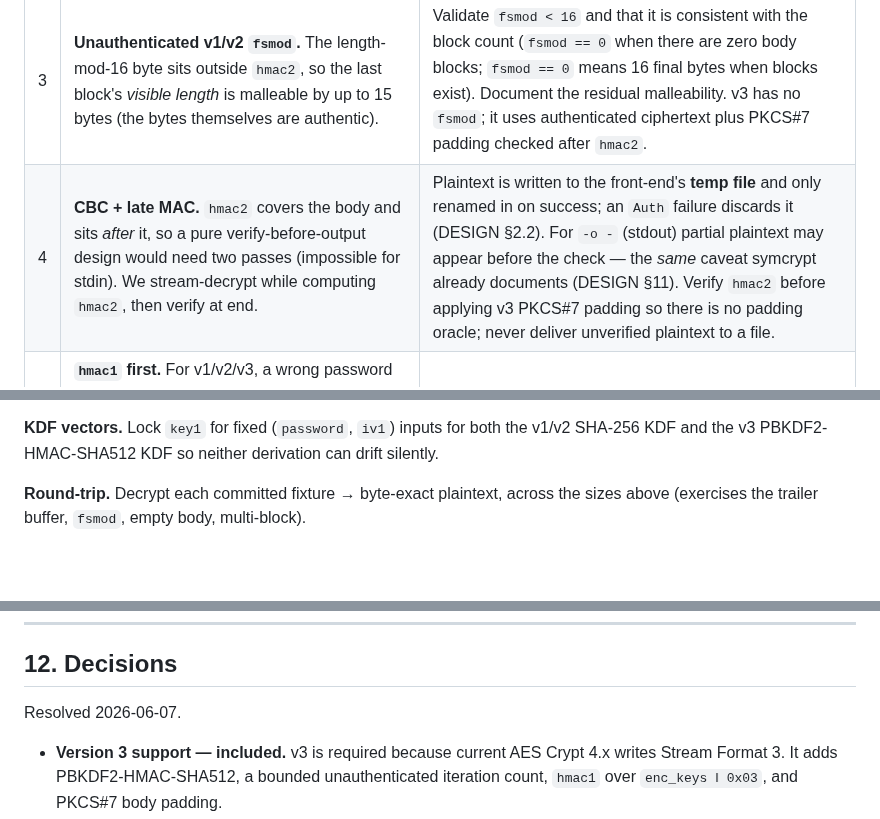
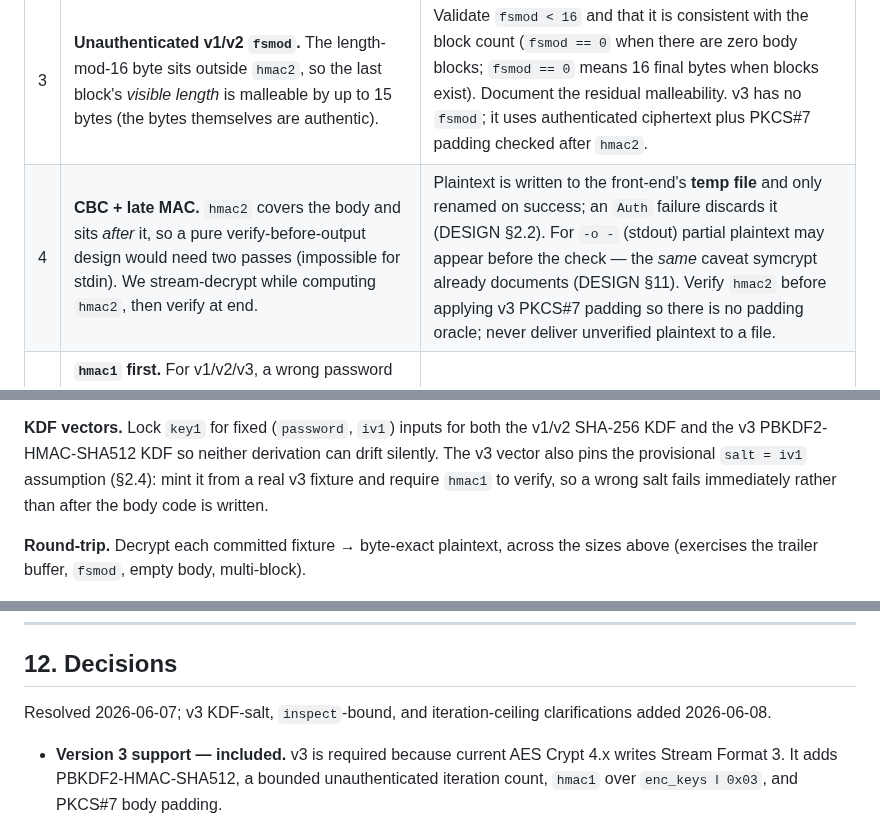
Before and after one commit to FreedomBen/paladin, a Markdown page: docs/IMPLEMENTATION_PLAN_05_AESCRYPT.md, 3 parts joined by grey strips. Rendered like a GitHub page; blank space fills up the shorter version.

```diff
--- a/docs/IMPLEMENTATION_PLAN_05_AESCRYPT.md
+++ b/docs/IMPLEMENTATION_PLAN_05_AESCRYPT.md
@@ -255,7 +265,7 @@ implementing.**
 | 1 | **Legacy KDFs.** v1/v2 use 8192-iteration SHA-256, and v3 uses PBKDF2-HMAC-SHA512 with an unauthenticated iteration count. These are fixed by the file we are reading and are not symcrypt's chosen KDFs. | Read-only. Bound v3 iterations before deriving (§2.4). Docs/help recommend **re-encrypting** decrypted data with symcrypt's own format. No symcrypt file is ever written with these KDFs. |
 | 2 | **Unauthenticated header.** `magic`, `version`, `reserved`, v3 `kdf_iterations`, and all **extensions** are outside both HMACs. An attacker can flip the version byte, rewrite extensions, or alter the v3 KDF work factor before authentication. This is a property of the foreign format, not fixable on read. | Treat all header/extension data as *unauthenticated even after a successful decrypt*. `inspect` labels it so. We bound and sanitize extensions, bound v3 iterations, and never act on extension contents. |
 | 3 | **Unauthenticated v1/v2 `fsmod`.** The length-mod-16 byte sits outside `hmac2`, so the last block's *visible length* is malleable by up to 15 bytes (the bytes themselves are authentic). | Validate `fsmod < 16` and that it is consistent with the block count (`fsmod == 0` when there are zero body blocks; `fsmod == 0` means 16 final bytes when blocks exist). Document the residual malleability. v3 has no `fsmod`; it uses authenticated ciphertext plus PKCS#7 padding checked after `hmac2`. |
-| 4 | **CBC + late MAC.** `hmac2` covers the body and sits *after* it, so a pure verify-before-output design would need two passes (impossible for stdin). We stream-decrypt while computing `hmac2`, then verify at end. | Plaintext is written to the front-end's **temp file** and only renamed in on success; an `Auth` failure discards it (DESIGN §2.2). For `-o -` (stdout) partial plaintext may appear before the check — the *same* caveat symcrypt already documents (DESIGN §11). Verify `hmac2` before applying v3 PKCS#7 padding so there is no padding oracle; never deliver unverified plaintext to a file. |
+| 4 | **CBC + late MAC.** `hmac2` covers the body and sits *after* it, so a pure verify-before-output design would need two passes (impossible for stdin). We stream-decrypt while computing `hmac2`, then verify at end. | Plaintext is written to the front-end's **temp file** and only renamed on success; an `Auth` failure discards it (DESIGN §2.2). For `-o -` (stdout) partial plaintext may appear before the check — the *same* caveat symcrypt already documents (DESIGN §11). Verify `hmac2` before applying v3 PKCS#7 padding so there is no padding oracle; never deliver unverified plaintext to a file. |
 | 5 | **`hmac1` first.** For v1/v2/v3, a wrong password yields a wrong `key1`, so `hmac1` fails **before any body byte is processed** — wrong-password is caught early (exit 3) with no output. | Verify `hmac1` immediately after KDF, before touching the body. For v3 the `hmac1` input is `enc_keys ‖ 0x03` (§2.2). |
 | 6 | **Constant-time tag checks.** A non-constant-time compare could leak. | Use the RustCrypto `Mac::verify_slice` (constant-time); never compare tags with `==`. |
 | 7 | **Resource bounds on hostile input.** A crafted file could claim huge/streamed extensions, a huge v3 KDF iteration count, or an enormous body. | Cap total extension bytes and count (§5.6); cap v3 iterations (§2.4); enforce the 64 GiB plaintext cap during streaming. |
@@ -634,7 +653,9 @@ a MAC; v0, if pursued, needs its own source.)
 
 **KDF vectors.** Lock `key1` for fixed (`password`, `iv1`) inputs for both the
 v1/v2 SHA-256 KDF and the v3 PBKDF2-HMAC-SHA512 KDF so neither derivation can
-drift silently.
+drift silently. The v3 vector also pins the provisional `salt = iv1` assumption
+(§2.4): mint it from a real v3 fixture and require `hmac1` to verify, so a wrong
+salt fails immediately rather than after the body code is written.
 
 **Round-trip.** Decrypt each committed fixture → byte-exact plaintext, across the
 sizes above (exercises the trailer buffer, `fsmod`, empty body, multi-block).
@@ -672,7 +693,8 @@ sizes above (exercises the trailer buffer, `fsmod`, empty body, multi-block).
 
 ## 12. Decisions
 
-Resolved 2026-06-07.
+Resolved 2026-06-07; v3 KDF-salt, `inspect`-bound, and iteration-ceiling
+clarifications added 2026-06-08.
 
 - **Version 3 support — included.** v3 is required because current AES Crypt 4.x
   writes Stream Format 3. It adds PBKDF2-HMAC-SHA512, a bounded unauthenticated
```
Also changed, not shown: other parts of docs/IMPLEMENTATION_PLAN_05_AESCRYPT.md (+37 -9 lines).
